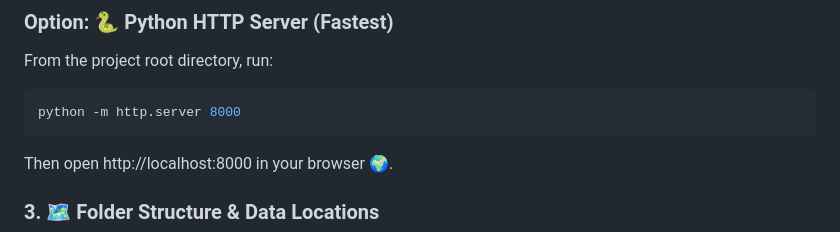
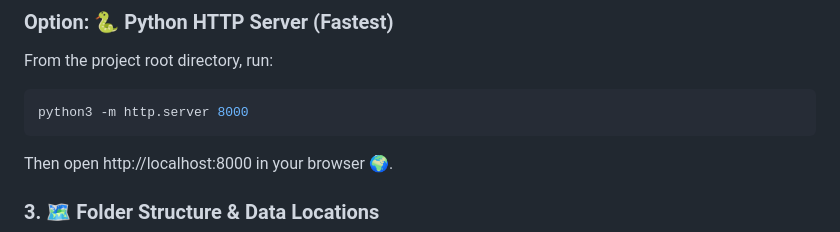
Before and after one commit to justwsx/DataVisualizationProject, a Markdown page: README.md, the part around the change. GitHub-like rendering.

Commit message:
Update Python command to use python3

````diff
--- a/README.md
+++ b/README.md
@@ -67,7 +67,7 @@ python process.py
 From the project root directory, run:
 
 ```bash
-python -m http.server 8000
+python3 -m http.server 8000
 ```
 
 Then open http://localhost:8000 in your browser 🌍.
````
